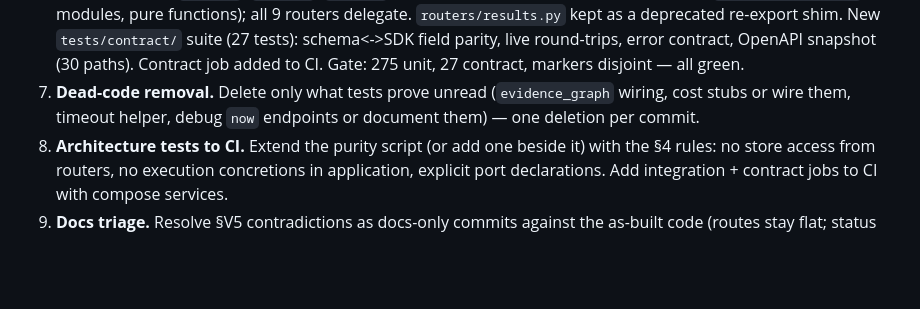
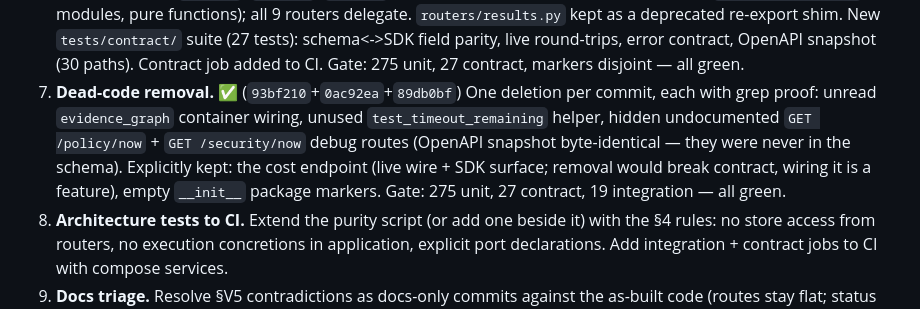
Before and after one commit to D-engahmed/AEGIS, a Markdown page: docs/architecture/architecture-migration-plan.md, the part around the change. Drawn GitHub-style; blank space fills up the shorter version.

Commit message:
docs: record step 6 completion in migration plan

```diff
--- a/docs/architecture/architecture-migration-plan.md
+++ b/docs/architecture/architecture-migration-plan.md
@@ -285,9 +285,14 @@ Concretely:
    schema<->SDK field parity, live round-trips, error contract, OpenAPI
    snapshot (30 paths). Contract job added to CI.
    Gate: 275 unit, 27 contract, markers disjoint — all green.
-7. **Dead-code removal.** Delete only what tests prove unread
-   (`evidence_graph` wiring, cost stubs or wire them, timeout helper,
-   debug `now` endpoints or document them) — one deletion per commit.
+7. **Dead-code removal.** ✅ (`93bf210`+`0ac92ea`+`89db0bf`) One deletion
+   per commit, each with grep proof: unread `evidence_graph` container
+   wiring, unused `test_timeout_remaining` helper, hidden undocumented
+   `GET /policy/now` + `GET /security/now` debug routes (OpenAPI snapshot
+   byte-identical — they were never in the schema). Explicitly kept: the
+   cost endpoint (live wire + SDK surface; removal would break contract,
+   wiring it is a feature), empty `__init__` package markers.
+   Gate: 275 unit, 27 contract, 19 integration — all green.
 8. **Architecture tests to CI.** Extend the purity script (or add one
    beside it) with the §4 rules: no store access from routers, no
    execution concretions in application, explicit port declarations.
```
